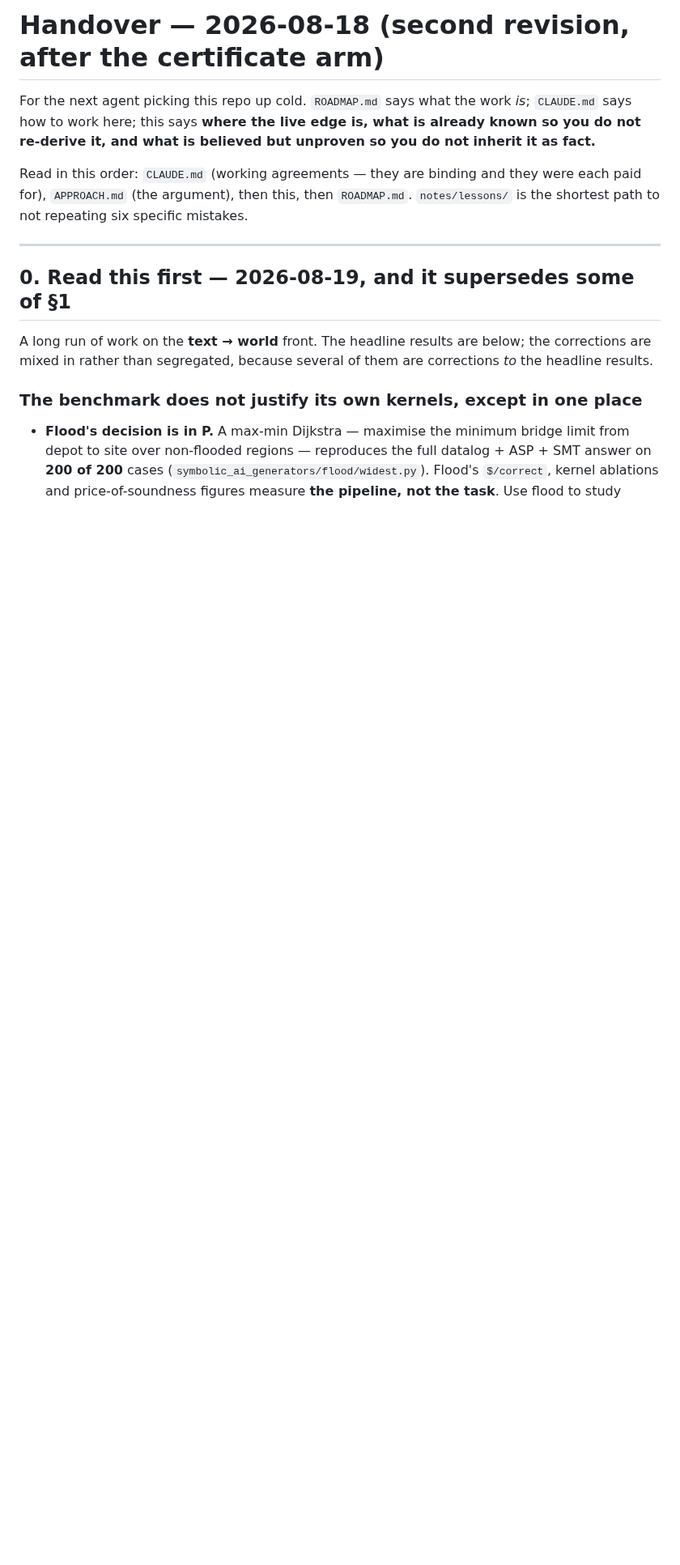
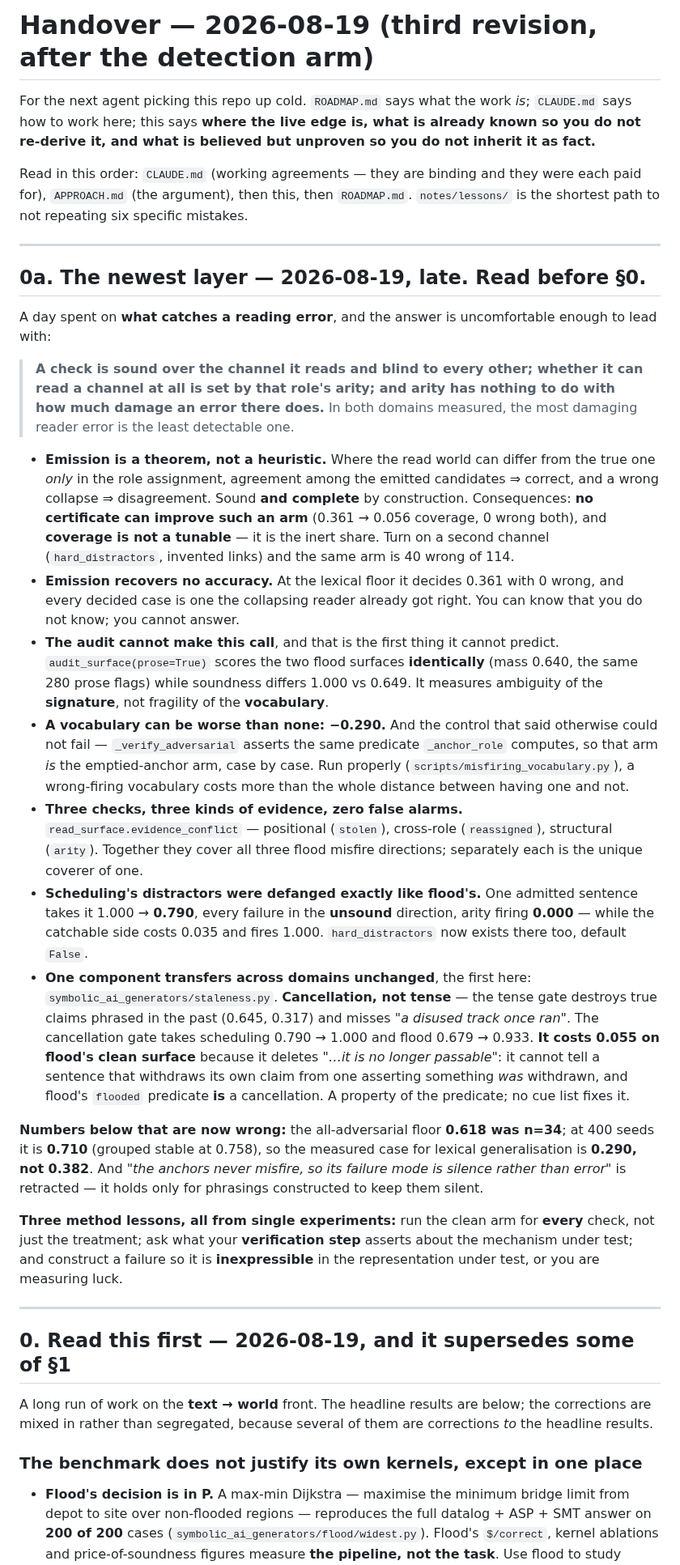
Before and after one commit to JacobFV/symbolic-ai-models, a Markdown page: HANDOVER.md, the part around the change. Shown at 81% size. Drawn GitHub-style; blank space fills up the shorter version.

Commit message:
Handover: the detection layer, and the numbers today made wrong
Section 0a, ahead of the previous arrival note, because the day's result reframes
what the earlier sections mean: a check is sound over the channel it reads and
blind to every other, whether it can read a channel at all is set by that role's
ARITY, and arity has nothing to do with how much damage an error there does. In
both domains the most damaging reader error is the least detectable one.

Names the numbers now wrong (0.618 -> 0.710 at 400 seeds; 'the anchors never
misfire' retracted) and the three method lessons the day produced.

Co-Authored-By: Claude Opus 5 (1M context) <noreply@anthropic.com>

```diff
--- a/HANDOVER.md
+++ b/HANDOVER.md
@@ -1,4 +1,4 @@
-# Handover — 2026-08-18 (second revision, after the certificate arm)
+# Handover — 2026-08-19 (third revision, after the detection arm)
 
 For the next agent picking this repo up cold. `ROADMAP.md` says what the work
 *is*; `CLAUDE.md` says how to work here; this says **where the live edge is, what
@@ -8,6 +8,67 @@ you do not inherit it as fact.**
 Read in this order: `CLAUDE.md` (working agreements — they are binding and they
 were each paid for), `APPROACH.md` (the argument), then this, then `ROADMAP.md`.
 `notes/lessons/` is the shortest path to not repeating six specific mistakes.
+
+---
+
+## 0a. The newest layer — 2026-08-19, late. Read before §0.
+
+A day spent on **what catches a reading error**, and the answer is uncomfortable
+enough to lead with:
+
+> **A check is sound over the channel it reads and blind to every other; whether
+> it can read a channel at all is set by that role's arity; and arity has nothing
+> to do with how much damage an error there does.** In both domains measured, the
+> most damaging reader error is the least detectable one.
+
+- **Emission is a theorem, not a heuristic.** Where the read world can differ
+  from the true one *only* in the role assignment, agreement among the emitted
+  candidates ⇒ correct, and a wrong collapse ⇒ disagreement. Sound **and
+  complete** by construction. Consequences: **no certificate can improve such an
+  arm** (0.361 → 0.056 coverage, 0 wrong both), and **coverage is not a tunable**
+  — it is the inert share. Turn on a second channel (`hard_distractors`, invented
+  links) and the same arm is 40 wrong of 114.
+- **Emission recovers no accuracy.** At the lexical floor it decides 0.361 with
+  0 wrong, and every decided case is one the collapsing reader already got right.
+  You can know that you do not know; you cannot answer.
+- **The audit cannot make this call**, and that is the first thing it cannot
+  predict. `audit_surface(prose=True)` scores the two flood surfaces
+  **identically** (mass 0.640, the same 280 prose flags) while soundness differs
+  1.000 vs 0.649. It measures ambiguity of the **signature**, not fragility of
+  the **vocabulary**.
+- **A vocabulary can be worse than none: −0.290.** And the control that said
+  otherwise could not fail — `_verify_adversarial` asserts the same predicate
+  `_anchor_role` computes, so that arm *is* the emptied-anchor arm, case by case.
+  Run properly (`scripts/misfiring_vocabulary.py`), a wrong-firing vocabulary
+  costs more than the whole distance between having one and not.
+- **Three checks, three kinds of evidence, zero false alarms.**
+  `read_surface.evidence_conflict` — positional (`stolen`), cross-role
+  (`reassigned`), structural (`arity`). Together they cover all three flood
+  misfire directions; separately each is the unique coverer of one.
+- **Scheduling's distractors were defanged exactly like flood's.** One admitted
+  sentence takes it 1.000 → **0.790**, every failure in the **unsound**
+  direction, arity firing **0.000** — while the catchable side costs 0.035 and
+  fires 1.000. `hard_distractors` now exists there too, default `False`.
+- **One component transfers across domains unchanged**, the first here:
+  `symbolic_ai_generators/staleness.py`. **Cancellation, not tense** — the tense
+  gate destroys true claims phrased in the past (0.645, 0.317) and misses
+  *"a disused track once ran"*. The cancellation gate takes scheduling
+  0.790 → 1.000 and flood 0.679 → 0.933. **It costs 0.055 on flood's clean
+  surface** because it deletes *"…it is no longer passable"*: it cannot tell a
+  sentence that withdraws its own claim from one asserting something *was*
+  withdrawn, and flood's `flooded` predicate **is** a cancellation. A property of
+  the predicate; no cue list fixes it.
+
+**Numbers below that are now wrong:** the all-adversarial floor **0.618 was
+n=34**; at 400 seeds it is **0.710** (grouped stable at 0.758), so the measured
+case for lexical generalisation is **0.290, not 0.382**. And *"the anchors never
+misfire, so its failure mode is silence rather than error"* is retracted — it
+holds only for phrasings constructed to keep them silent.
+
+**Three method lessons, all from single experiments:** run the clean arm for
+**every** check, not just the treatment; ask what your **verification step**
+asserts about the mechanism under test; and construct a failure so it is
+**inexpressible** in the representation under test, or you are measuring luck.
 
 ---
 
```
